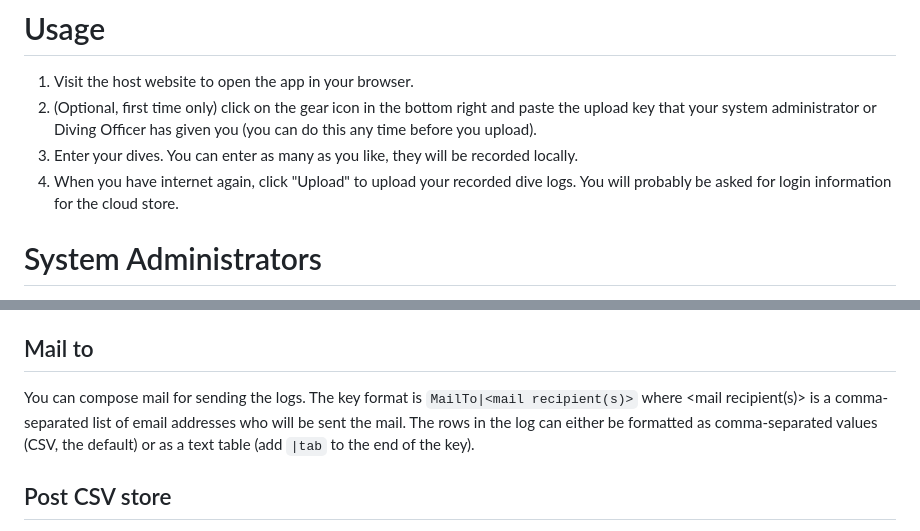
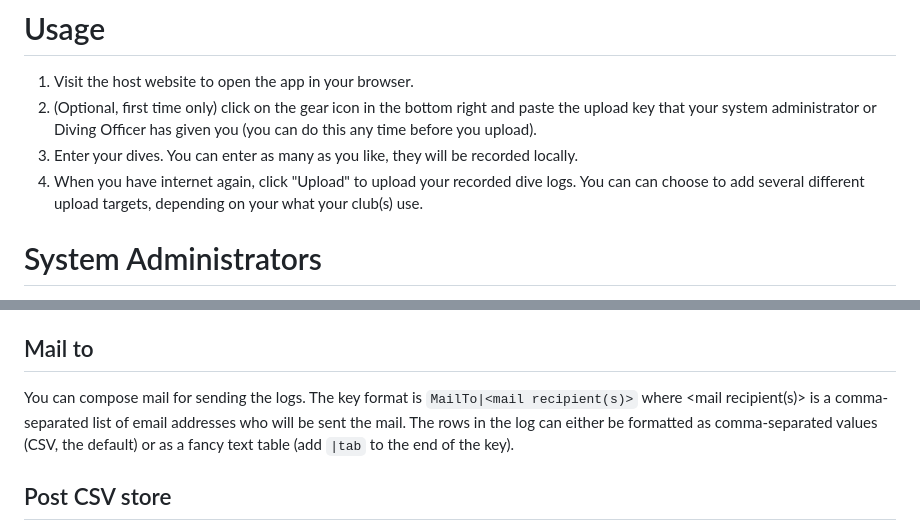
Before and after one commit to cdot/DiveLog, a Markdown page: README.md, 2 parts joined by grey strips. Rendered like a GitHub page.

Commit message:
Update README with details on upload targets
Clarified the upload options available when internet is restored.

```diff
--- a/README.md
+++ b/README.md
@@ -15,7 +15,7 @@ The app can be used at [https://cdot.github.io/DiveLog](https://cdot.github.io/D
 1. Visit the host website to open the app in your browser.
 2. (Optional, first time only) click on the gear icon in the bottom right and paste the upload key that your system administrator or Diving Officer has given you (you can do this any time before you upload).
 3. Enter your dives. You can enter as many as you like, they will be recorded locally.
-5. When you have internet again, click "Upload" to upload your recorded dive logs. You will probably be asked for login information for the cloud store.
+5. When you have internet again, click "Upload" to upload your recorded dive logs. You can can choose to add several different upload targets, depending on your what your club(s) use.
 
 # System Administrators
 
@@ -44,7 +44,7 @@ By default the data will be uploaded to the first sheet in the spreadsheet where
 
 ## Mail to
 
-You can compose mail for sending the logs. The key format is `MailTo|<mail recipient(s)>` where <mail recipient(s)> is a comma-separated list of email addresses who will be sent the mail. The rows in the log can either be formatted as comma-separated values (CSV, the default) or as a text table (add `|tab` to the end of the key).
+You can compose mail for sending the logs. The key format is `MailTo|<mail recipient(s)>` where <mail recipient(s)> is a comma-separated list of email addresses who will be sent the mail. The rows in the log can either be formatted as comma-separated values (CSV, the default) or as a fancy text table (add `|tab` to the end of the key).
 
 ## Post CSV store
 
```
